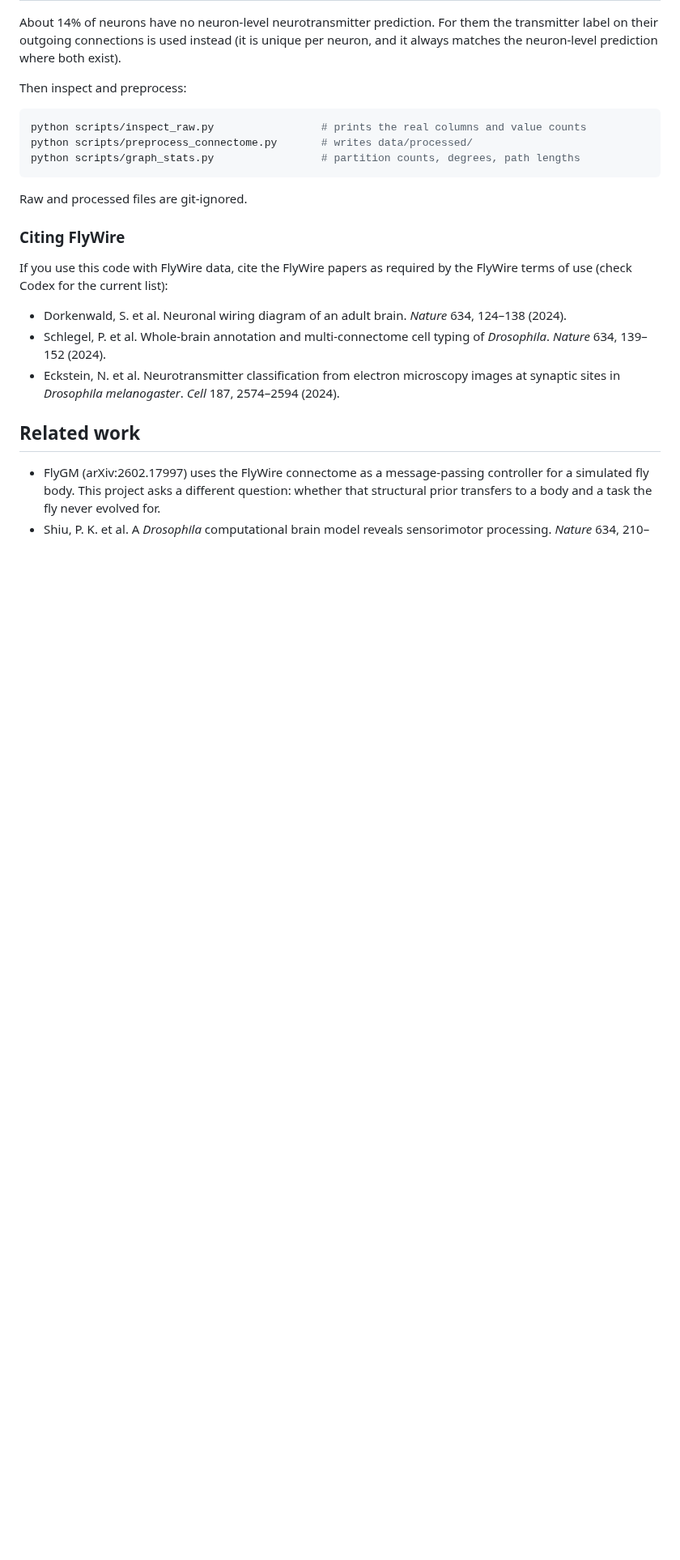
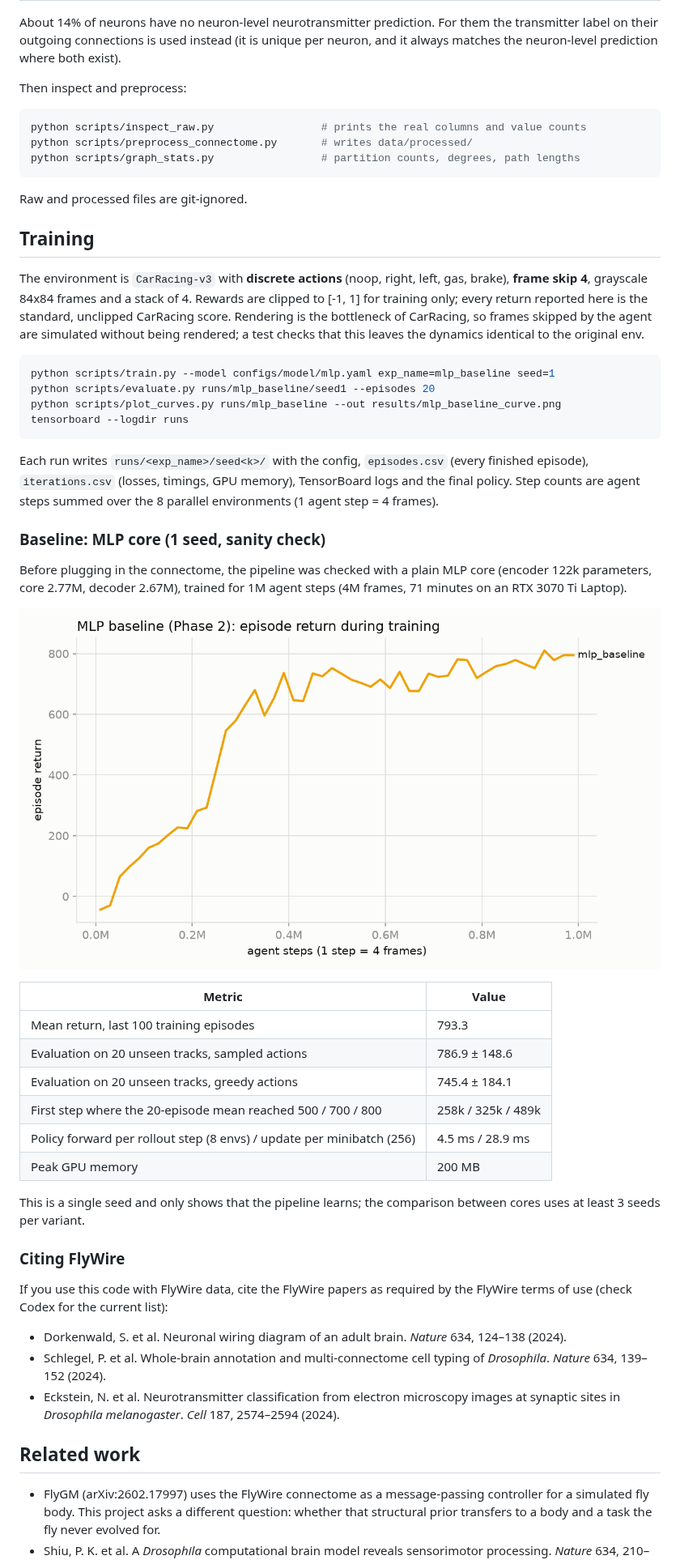
Before and after one commit to andresbxa/connectome-driver, a Markdown page: README.md, the part around the change. Shown at 81% size. Drawn GitHub-style; pictures changed too: results/mlp_baseline_curve.png (added); blank space fills up the shorter version.

Commit message:
Add MLP baseline results: learning curve and evaluation on unseen tracks

````diff
--- a/README.md
+++ b/README.md
@@ -52,6 +52,45 @@ python scripts/graph_stats.py                 # partition counts, degrees, path
 
 Raw and processed files are git-ignored.
 
+## Training
+
+The environment is `CarRacing-v3` with **discrete actions** (noop, right, left, gas, brake),
+**frame skip 4**, grayscale 84x84 frames and a stack of 4. Rewards are clipped to [-1, 1] for
+training only; every return reported here is the standard, unclipped CarRacing score.
+Rendering is the bottleneck of CarRacing, so frames skipped by the agent are simulated without
+being rendered; a test checks that this leaves the dynamics identical to the original env.
+
+```bash
+python scripts/train.py --model configs/model/mlp.yaml exp_name=mlp_baseline seed=1
+python scripts/evaluate.py runs/mlp_baseline/seed1 --episodes 20
+python scripts/plot_curves.py runs/mlp_baseline --out results/mlp_baseline_curve.png
+tensorboard --logdir runs
+```
+
+Each run writes `runs/<exp_name>/seed<k>/` with the config, `episodes.csv` (every finished
+episode), `iterations.csv` (losses, timings, GPU memory), TensorBoard logs and the final policy.
+Step counts are agent steps summed over the 8 parallel environments (1 agent step = 4 frames).
+
+### Baseline: MLP core (1 seed, sanity check)
+
+Before plugging in the connectome, the pipeline was checked with a plain MLP core
+(encoder 122k parameters, core 2.77M, decoder 2.67M), trained for 1M agent steps
+(4M frames, 71 minutes on an RTX 3070 Ti Laptop).
+
+![MLP baseline learning curve](results/mlp_baseline_curve.png)
+
+| Metric | Value |
+|---|---|
+| Mean return, last 100 training episodes | 793.3 |
+| Evaluation on 20 unseen tracks, sampled actions | 786.9 ± 148.6 |
+| Evaluation on 20 unseen tracks, greedy actions | 745.4 ± 184.1 |
+| First step where the 20-episode mean reached 500 / 700 / 800 | 258k / 325k / 489k |
+| Policy forward per rollout step (8 envs) / update per minibatch (256) | 4.5 ms / 28.9 ms |
+| Peak GPU memory | 200 MB |
+
+This is a single seed and only shows that the pipeline learns; the comparison between cores
+uses at least 3 seeds per variant.
+
 ### Citing FlyWire
 
 If you use this code with FlyWire data, cite the FlyWire papers as required by the
````
Also changed, not shown: 3 other files.
